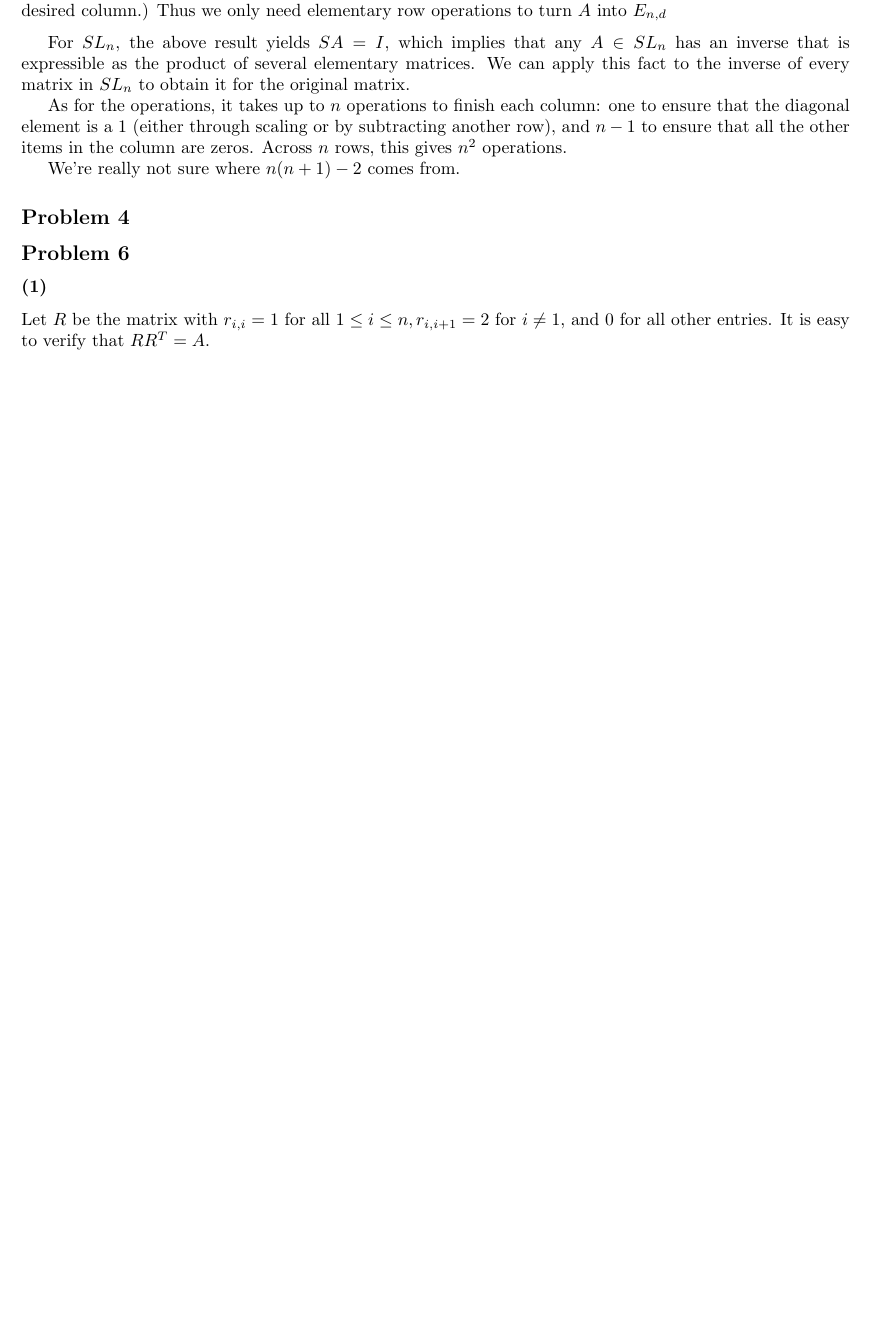
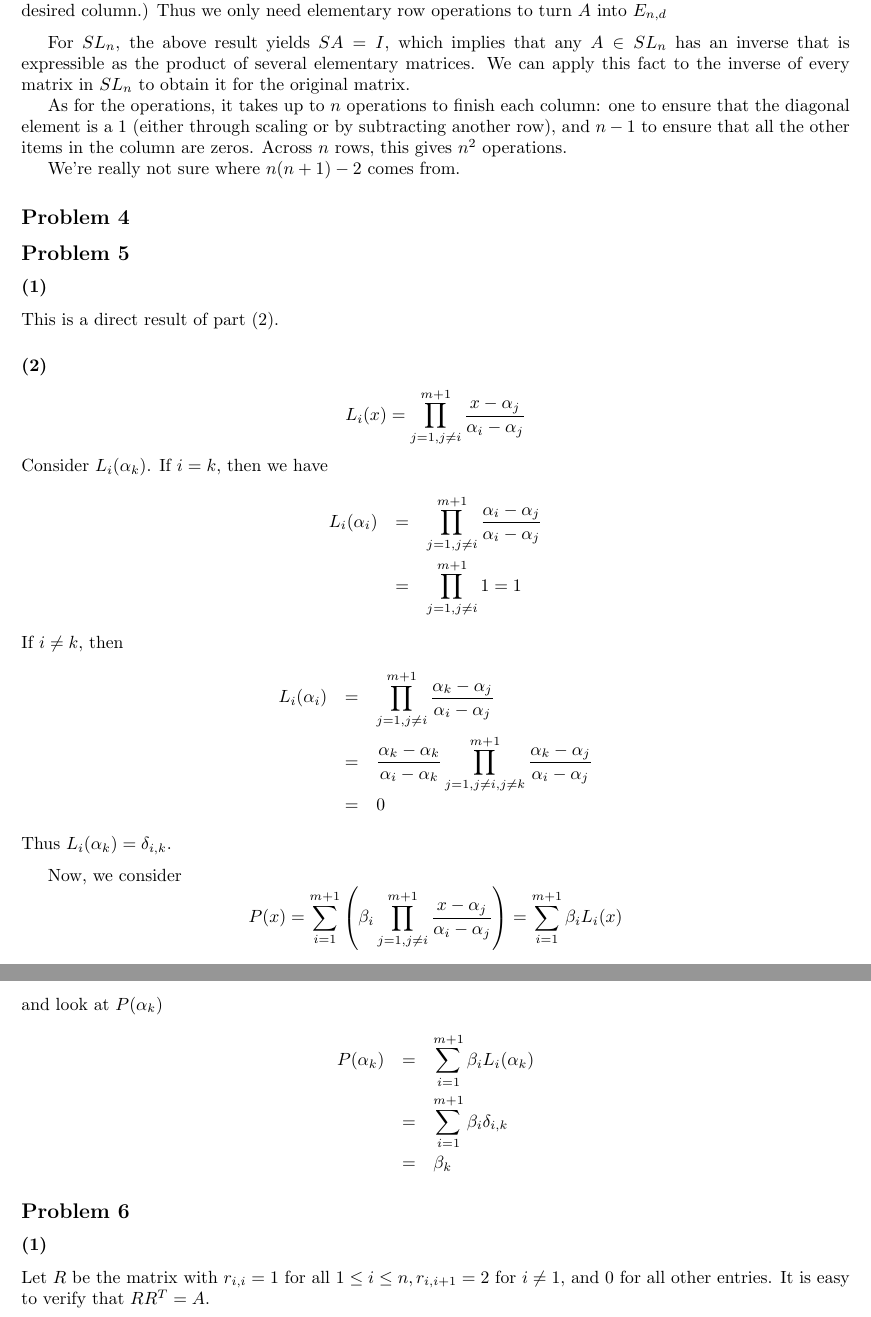
Before and after one commit to sam-panzer/CIS-515-Homework-Assignments, a LaTeX problem sheet (hw3/hw3.tex): part of page 3 of 3 before the commit and two parts of pages 3 and 4 of 4 after it, the two joined at a grey line, cut so that both start at the same text, the shorter picture padded with empty space. Compiled offline with pdfLaTeX.

Commit message:
B5.(1,2)

```diff
--- a/hw3/hw3.tex
+++ b/hw3/hw3.tex
@@ -219,6 +219,42 @@ We're really not sure where $n(n+1) - 2$ comes from.
 
 \subsection{Problem 4}
 
+\subsection{Problem 5}
+\subsubsection{(1)}
+This is a direct result of part (2).
+
+\subsubsection{(2)}
+\[L_i(x) = \prod_{j=1, j \neq i}^{m+1}\frac{x-\alpha_j}{\alpha_i-\alpha_j}\]
+Consider $L_i(\alpha_k)$. If $i = k$, then we have
+\begin{eqnarray*}
+L_i(\alpha_i)
+&=& \prod_{j=1, j \neq i}^{m+1}\frac{\alpha_i-\alpha_j}{\alpha_i-\alpha_j}\\
+&=& \prod_{j=1, j \neq i}^{m+1}1 = 1
+\end{eqnarray*}
+If $i \neq k$, then
+\begin{eqnarray*}
+L_i(\alpha_i)
+&=& \prod_{j=1, j \neq i}^{m+1}\frac{\alpha_k-\alpha_j}{\alpha_i-\alpha_j}\\
+&=& \frac{\alpha_k-\alpha_k}{\alpha_i-\alpha_k}\prod_{j=1, j \neq i, j \neq
+k}^{m+1}\frac{\alpha_k-\alpha_j}{\alpha_i-\alpha_j} \\
+&=& 0
+\end{eqnarray*}
+Thus $L_i(\alpha_k) = \delta_{i,k}$.
+\medskip
+
+Now, we consider
+\[P(x) = \sum_{i=1}^{m+1}
+    \left(\beta_i \prod_{j=1, j \neq
+    i}^{m+1}\frac{x-\alpha_j}{\alpha_i-\alpha_j}\right)
+     = \sum_{i=1}^{m+1} \beta_i L_i(x)
+    \]
+and look at $P(\alpha_k)$
+\begin{eqnarray*}
+P(\alpha_k) &=& \sum_{i=1}^{m+1} \beta_i L_i(\alpha_k) \\
+&=& \sum_{i=1}^{m+1} \beta_i \delta_{i,k}\\
+&=& \beta_k
+\end{eqnarray*}
+
 \subsection{Problem 6}
 \subsubsection{(1)} Let $R$ be the matrix with $r_{i,i}=1$ for all $1\le i\le n, r_{i,i+1}=2$ for $i\neq 1$, and 0 for all other entries. It is easy to verify that $RR^T=A$.
 \subsubsection{(2)} $\det(R)=1$ since $R$ is upper triangular with all 1's on the diagonal, and $\det(R^T)=\det(R)=1$, so $\det(A)=\det(R)\det(R^T)=1$
```
